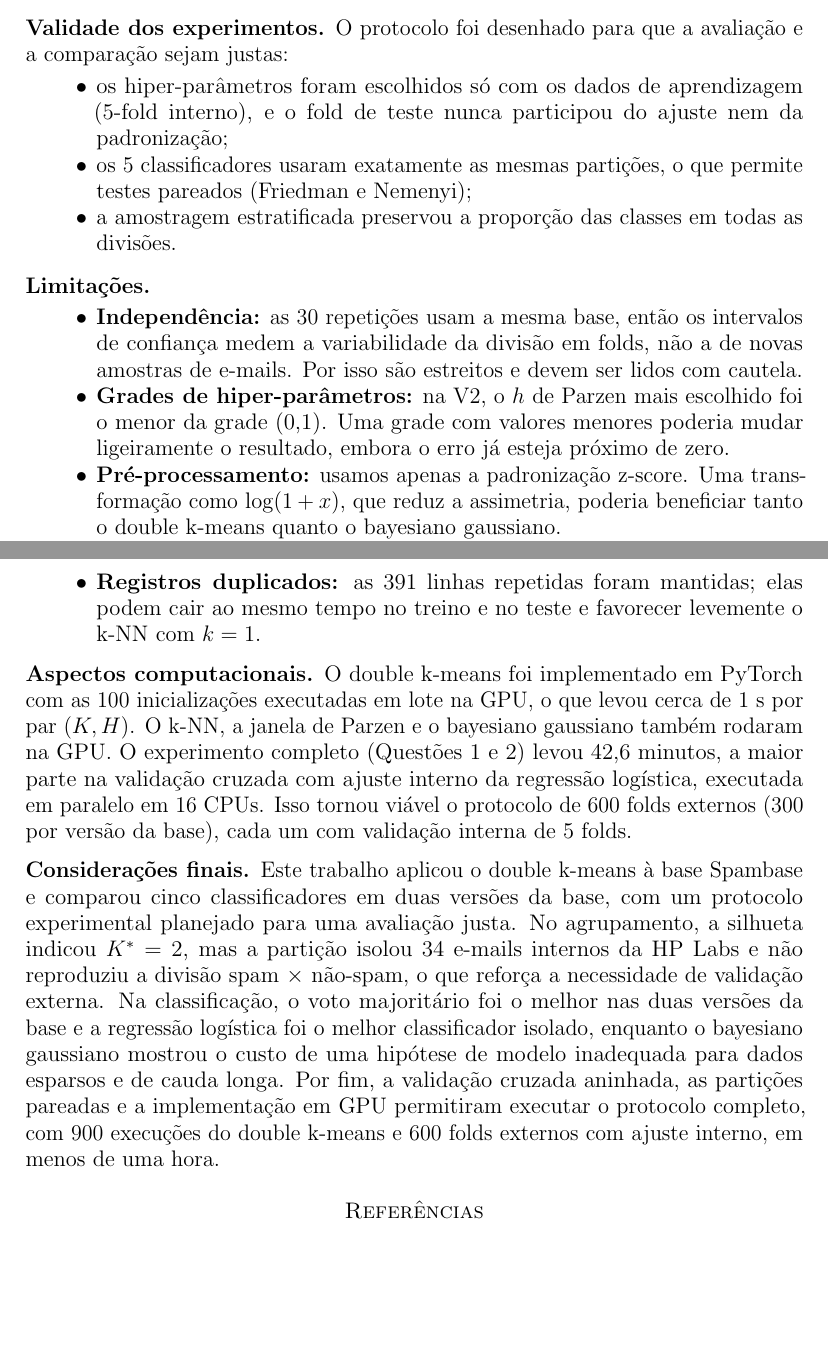
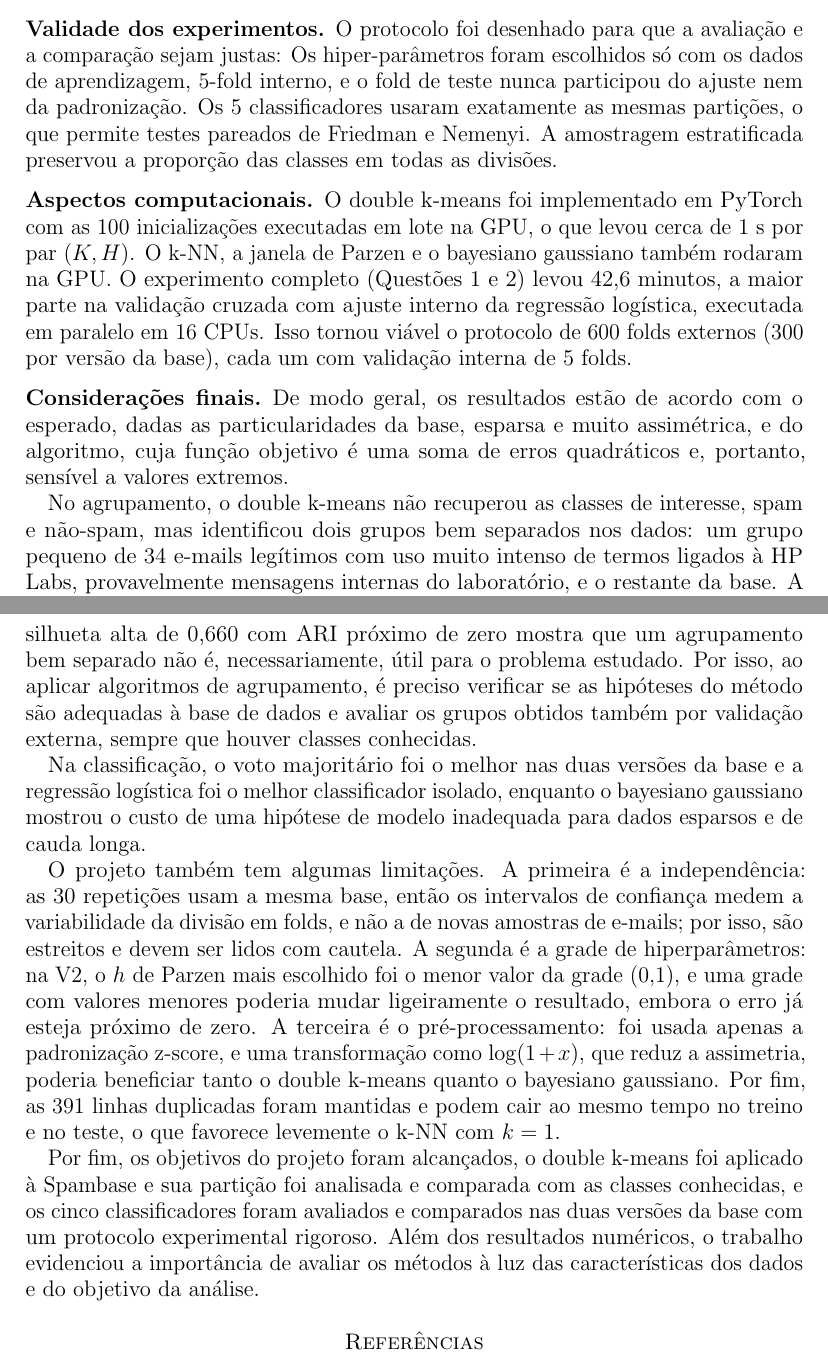
Before and after one commit to rozyelaynyyy-blip/projetoAM, a LaTeX paper (main.tex): two parts of pages 16 and 17 of 17, joined at a grey line, cut so that both start at the same text, the shorter picture padded with empty space. Compiled offline with pdfLaTeX.

Commit message:
Revisão da secção 5, exeto a parte referente a questão 2

```diff
--- a/main.tex
+++ b/main.tex
@@ -680,29 +675,12 @@ gaussiano na V2 vem do desbalanceamento extremo (4567 $\times$ 34): estimar uma
 $57\times57$ com cerca de 31 exemplos é mal condicionado, mesmo com regularização.
 
 \subsection*{Validade dos experimentos}
-O protocolo foi desenhado para que a avaliação e a comparação sejam justas:
-\begin{itemize}
-\item os hiper-parâmetros foram escolhidos só com os dados de aprendizagem (5-fold interno), e o
-  fold de teste nunca participou do ajuste nem da padronização;
-\item os 5 classificadores usaram exatamente as mesmas partições, o que permite testes
-  pareados (Friedman e Nemenyi);
-\item a amostragem estratificada preservou a proporção das classes em todas as divisões.
-\end{itemize}
+O protocolo foi desenhado para que a avaliação e a comparação sejam justas: Os hiper-parâmetros foram escolhidos só com os dados de aprendizagem, 5-fold interno, e o
+  fold de teste nunca participou do ajuste nem da padronização. Os 5 classificadores usaram exatamente as mesmas partições, o que permite testes
+  pareados de Friedman e Nemenyi. A amostragem estratificada preservou a proporção das classes em todas as divisões.
 
-\subsection*{Limitações}
-\begin{itemize}
-\item \textbf{Independência:} as 30 repetições usam a mesma base, então os intervalos de
-  confiança medem a variabilidade da divisão em folds, não a de novas amostras de e-mails.
-  Por isso são estreitos e devem ser lidos com cautela.
-\item \textbf{Grades de hiper-parâmetros:} na V2, o $h$ de Parzen mais escolhido foi o menor da
-  grade (0,1). Uma grade com valores menores poderia mudar ligeiramente o resultado, embora o erro
-  já esteja próximo de zero.
-\item \textbf{Pré-processamento:} usamos apenas a padronização z-score. Uma transformação como
-  $\log(1+x)$, que reduz a assimetria, poderia beneficiar tanto o double k-means quanto o
-  bayesiano gaussiano.
-\item \textbf{Registros duplicados:} as 391 linhas repetidas foram mantidas; elas podem cair ao
-  mesmo tempo no treino e no teste e favorecer levemente o k-NN com $k=1$.
-\end{itemize}
+
+
 
 \subsection*{Aspectos computacionais}
 O double k-means foi implementado em PyTorch com as 100 inicializações executadas em lote na
@@ -713,15 +691,29 @@ Isso tornou viável o protocolo de 600 folds externos (300 por versão da base),
 validação interna de 5 folds.
 
 \subsection*{Considerações finais}
-Este trabalho aplicou o double k-means à base Spambase e comparou cinco classificadores em duas
-versões da base, com um protocolo experimental planejado para uma avaliação justa. No
-agrupamento, a silhueta indicou $K^*=2$, mas a partição isolou 34 e-mails internos da HP Labs e
-não reproduziu a divisão spam $\times$ não-spam, o que reforça a necessidade de validação externa.
-Na classificação, o voto majoritário foi o melhor nas duas versões da base e a regressão logística
-foi o melhor classificador isolado, enquanto o bayesiano gaussiano mostrou o custo de uma hipótese
-de modelo inadequada para dados esparsos e de cauda longa. Por fim, a validação cruzada aninhada,
-as partições pareadas e a implementação em GPU permitiram executar o protocolo completo, com 900
-execuções do double k-means e 600 folds externos com ajuste interno, em menos de uma hora.
+
+De modo geral, os resultados estão de acordo com o esperado, dadas as particularidades da base, esparsa e muito assimétrica, e do algoritmo, cuja função objetivo é uma soma de erros quadráticos e, portanto, sensível a valores extremos.
+
+No agrupamento, o double k-means não recuperou as classes de interesse, spam e não-spam, mas identificou dois grupos bem separados nos dados: um grupo pequeno de 34 e-mails legítimos com uso muito intenso de termos ligados à HP Labs, provavelmente mensagens internas do laboratório, e o restante da base. A silhueta alta de 0,660 com ARI próximo de zero mostra que um agrupamento bem separado não é, necessariamente, útil para o problema estudado. Por isso, ao aplicar algoritmos de agrupamento, é preciso verificar se as hipóteses do método são adequadas à base de dados e avaliar os grupos obtidos também por validação externa, sempre que houver classes conhecidas.
+
+Na classificação, o voto majoritário foi o melhor nas duas versões da base e a regressão logística foi o melhor classificador isolado, enquanto o bayesiano gaussiano mostrou o custo de uma hipótese de modelo inadequada para dados esparsos e de cauda longa.
+
+O projeto também tem algumas limitações. A primeira é a independência: as 30 repetições usam a
+mesma base, então os intervalos de confiança medem a variabilidade da divisão em folds, e não a
+de novas amostras de e-mails; por isso, são estreitos e devem ser lidos com cautela. A segunda
+é a grade de hiperparâmetros: na V2, o $h$ de Parzen mais escolhido foi o menor valor da grade
+(0,1), e uma grade com valores menores poderia mudar ligeiramente o resultado, embora o erro já
+esteja próximo de zero. A terceira é o pré-processamento: foi usada apenas a padronização
+z-score, e uma transformação como $\log(1+x)$, que reduz a assimetria, poderia beneficiar tanto o
+double k-means quanto o bayesiano gaussiano. Por fim, as 391 linhas duplicadas foram mantidas e
+podem cair ao mesmo tempo no treino e no teste, o que favorece levemente o k-NN com $k=1$.
+
+Por fim, os objetivos do projeto foram alcançados, o double k-means foi aplicado à Spambase e
+sua partição foi analisada e comparada com as classes conhecidas, e os cinco classificadores
+foram avaliados e comparados nas duas versões da base com um protocolo experimental rigoroso.
+Além dos resultados numéricos, o trabalho evidenciou a importância de avaliar os métodos à luz
+das características dos dados e do objetivo da análise.
+
 
 \bibliography{referencias}
 
```
Also changed, not shown: main.pdf, main.tex (21 more changed lines), 4 other files.
